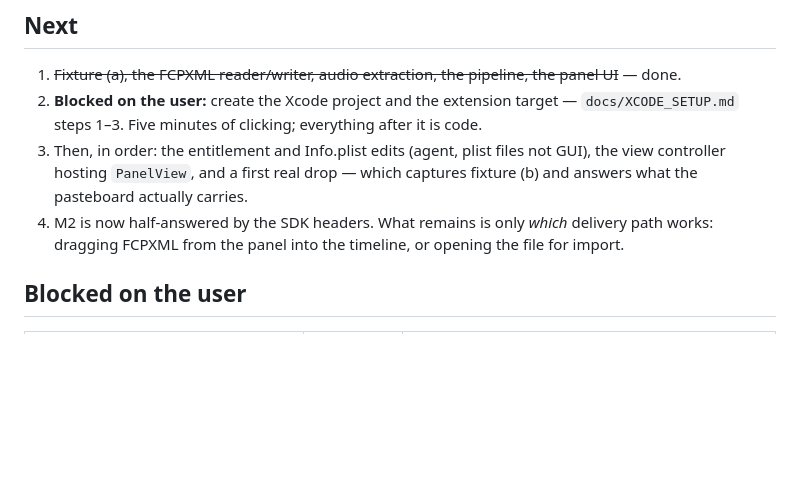
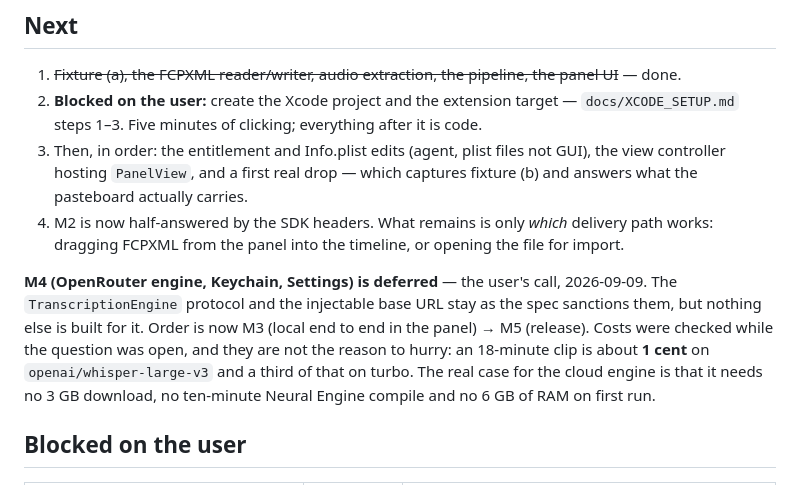
Before and after one commit to jkh911208/fcp_ac, a Markdown page: PROGRESS.md, the part around the change. GitHub-like rendering; blank space fills up the shorter version.

Commit message:
Defer M4 and record why
The OpenRouter engine, Keychain and Settings are deferred at the user's
request; M3 then M5. Notes the pricing check made while the question was
open, so nobody re-derives it: an 18-minute clip is about a cent on
whisper-large-v3, and the cloud engine's real argument is skipping the 3 GB
download, the ten-minute ANE compile and 6 GB of RAM on first run.

Co-Authored-By: Claude Opus 5 <noreply@anthropic.com>

```diff
--- a/PROGRESS.md
+++ b/PROGRESS.md
@@ -182,6 +182,14 @@ click path, is in `docs/XCODE_SETUP.md`.
 4. M2 is now half-answered by the SDK headers. What remains is only *which* delivery path works:
    dragging FCPXML from the panel into the timeline, or opening the file for import.
 
+**M4 (OpenRouter engine, Keychain, Settings) is deferred** — the user's call, 2026-09-09. The
+`TranscriptionEngine` protocol and the injectable base URL stay as the spec sanctions them, but
+nothing else is built for it. Order is now M3 (local end to end in the panel) → M5 (release).
+Costs were checked while the question was open, and they are not the reason to hurry: an 18-minute
+clip is about **1 cent** on `openai/whisper-large-v3` and a third of that on turbo. The real case
+for the cloud engine is that it needs no 3 GB download, no ten-minute Neural Engine compile and no
+6 GB of RAM on first run.
+
 ## Blocked on the user
 
 | What | Needed for | Why it can't be done here |
```
